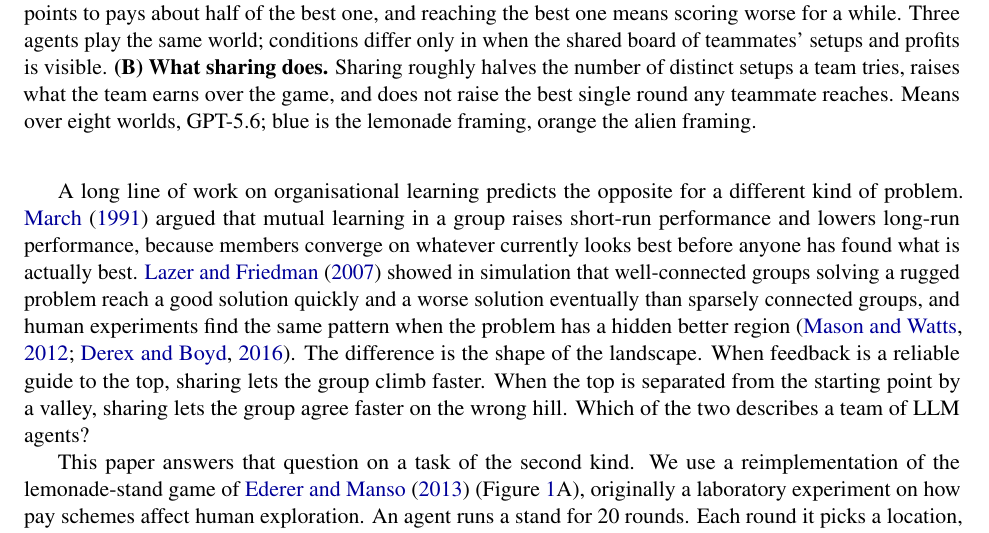
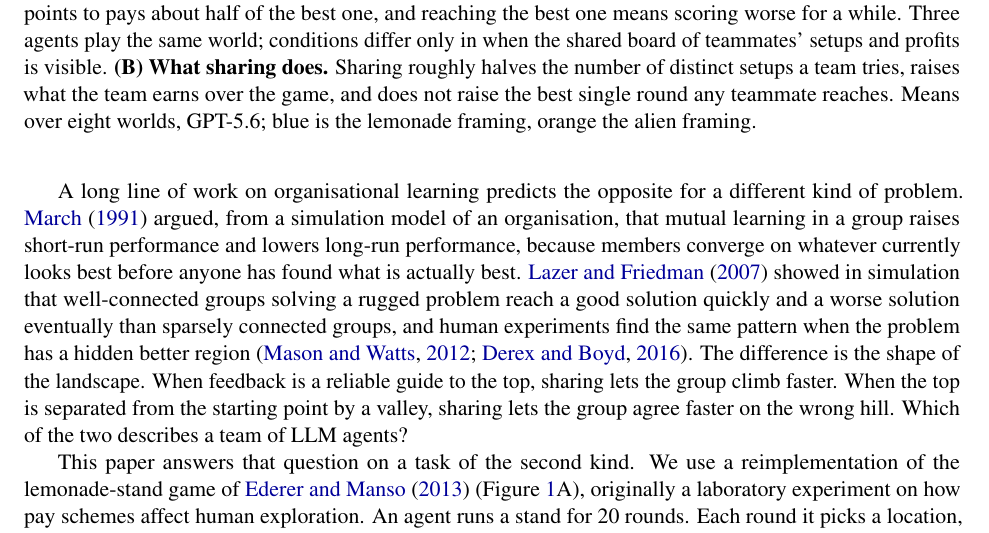
Before and after one commit to sk160902/multiagent-sharing, a LaTeX paper (arxiv/lemonade_sharing_arxiv/main.tex, which reads arxiv/lemonade_sharing_arxiv/sections/introduction.tex): part of page 2 of 20, cut so that both start at the same text. Compiled offline with pdfLaTeX.

Commit message:
Introduction: state that March 1991 is a simulation model
Co-Authored-By: Claude Fable 5.1 <noreply@anthropic.com>

```diff
--- a/arxiv/lemonade_sharing_arxiv/sections/introduction.tex
+++ b/arxiv/lemonade_sharing_arxiv/sections/introduction.tex
@@ -15,8 +15,8 @@ work improve with more agents and more compute on coding, software maintenance a
 partial solutions from worse ones and little or none where it cannot \citep{park2026scaling}.
 
 A long line of work on organisational learning predicts the opposite for a different kind of problem.
-\citet{march1991exploration} argued that mutual learning in a group raises short-run performance and lowers
-long-run performance, because members converge on whatever currently looks best before anyone has found
+\citet{march1991exploration} argued, from a simulation model of an organisation, that mutual learning in a group
+raises short-run performance and lowers long-run performance, because members converge on whatever currently looks best before anyone has found
 what is actually best. \citet{lazer2007network} showed in simulation that well-connected groups solving a
 rugged problem reach a good solution quickly and a worse solution eventually than sparsely connected groups,
 and human experiments find the same pattern when the problem has a hidden better region
```
